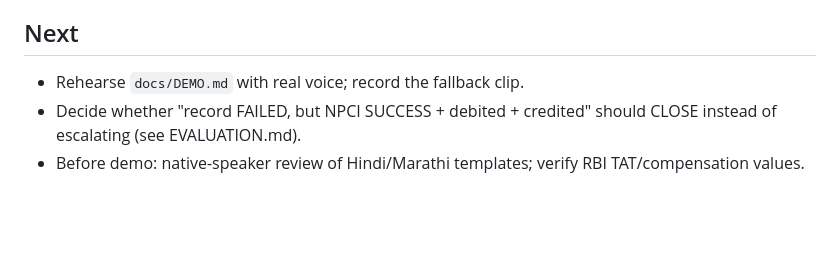
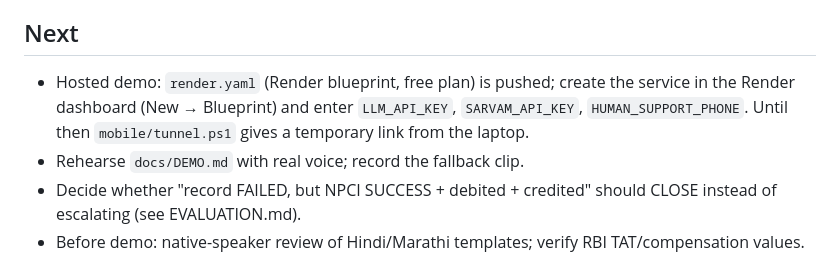
Before and after one commit to VaradHajare/Sudo-Transact, a Markdown page: docs/PROGRESS.md, the part around the change. GitHub-like rendering; blank space fills up the shorter version.

Commit message:
PROGRESS: hosted demo status
Co-Authored-By: Claude Opus 5.5 <noreply@anthropic.com>

```diff
--- a/docs/PROGRESS.md
+++ b/docs/PROGRESS.md
@@ -126,6 +126,7 @@
   - **Tests:** 223 pass.
 
 ## Next
+- Hosted demo: `render.yaml` (Render blueprint, free plan) is pushed; create the service in the Render dashboard (New → Blueprint) and enter `LLM_API_KEY`, `SARVAM_API_KEY`, `HUMAN_SUPPORT_PHONE`. Until then `mobile/tunnel.ps1` gives a temporary link from the laptop.
 - Rehearse `docs/DEMO.md` with real voice; record the fallback clip.
 - Decide whether "record FAILED, but NPCI SUCCESS + debited + credited" should CLOSE instead of escalating (see EVALUATION.md).
 - Before demo: native-speaker review of Hindi/Marathi templates; verify RBI TAT/compensation values.
```
